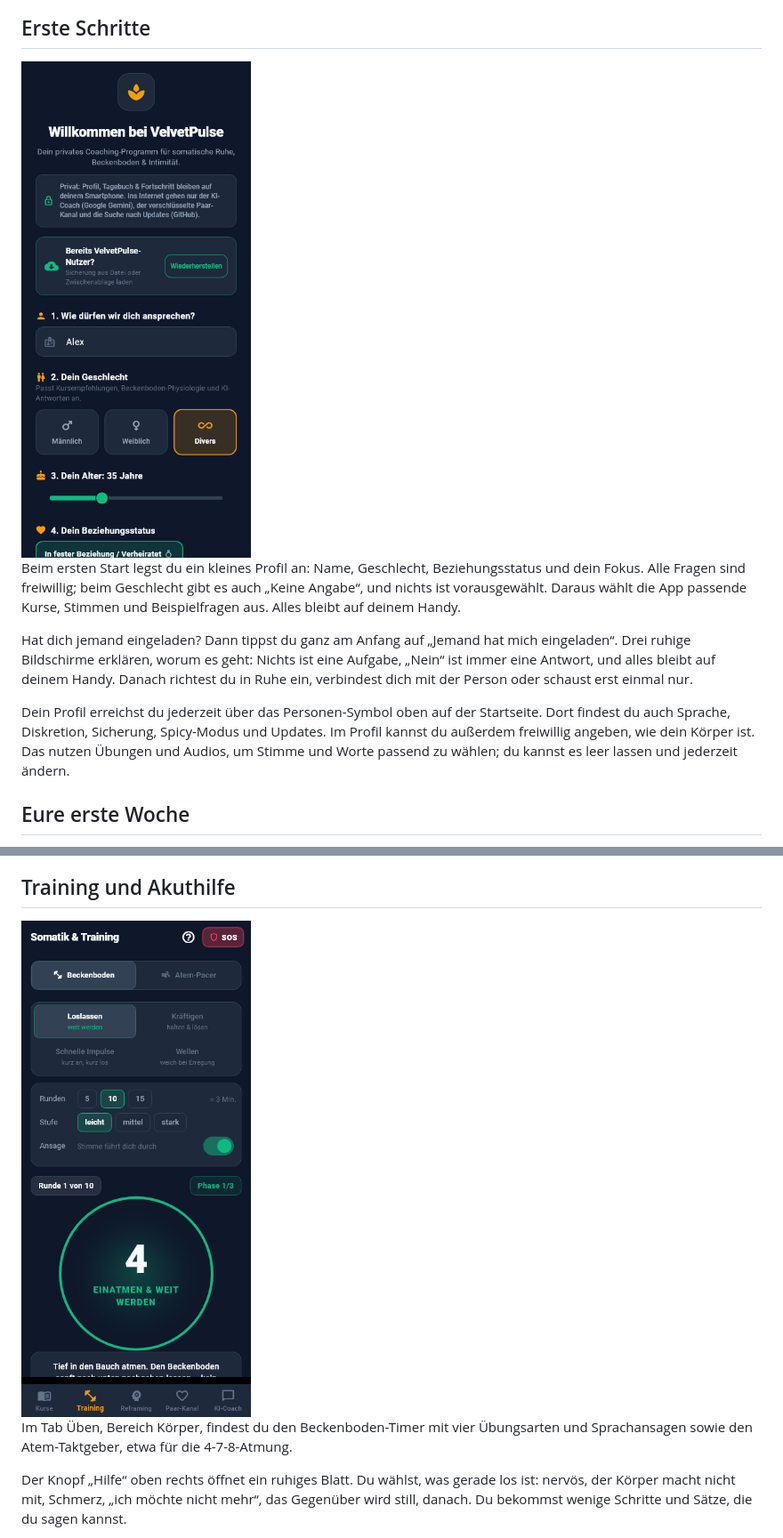
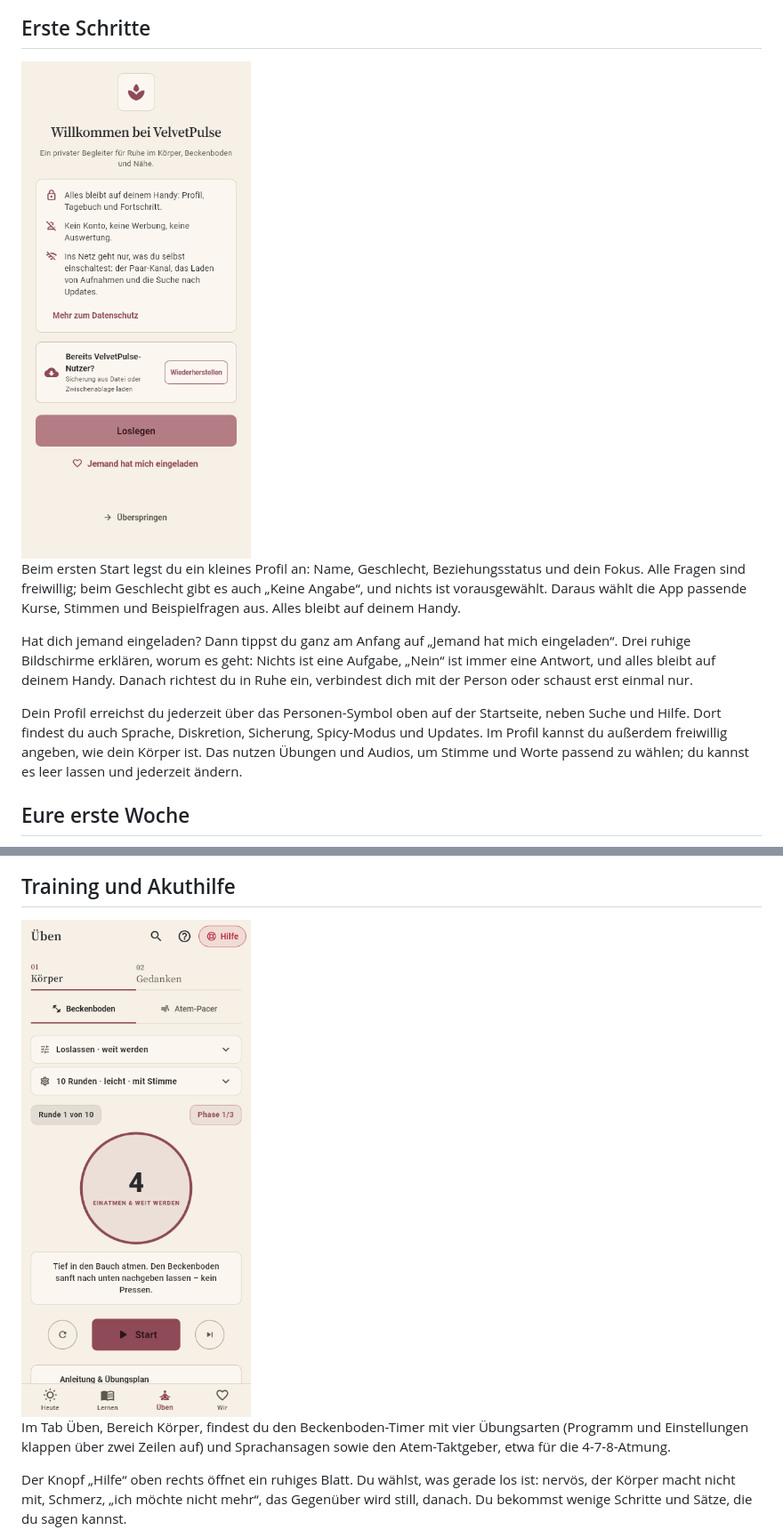
Before and after one commit to angemann-app/velvet_app, a Markdown page: docs/ANLEITUNG.md, 2 parts joined by grey strips. Shown at 89% size. Rendered like a GitHub page; pictures changed too: docs/anleitung/00_onboarding.png, docs/anleitung/02_training.png.

Commit message:
Anleitung: Texte und Bildschirmfotos nach dem Aufräumen nachgezogen (de, en)

```diff
--- a/docs/ANLEITUNG.md
+++ b/docs/ANLEITUNG.md
@@ -30,7 +30,7 @@ Beim ersten Start legst du ein kleines Profil an: Name, Geschlecht, Beziehungsst
 
 Hat dich jemand eingeladen? Dann tippst du ganz am Anfang auf „Jemand hat mich eingeladen“. Drei ruhige Bildschirme erklären, worum es geht: Nichts ist eine Aufgabe, „Nein“ ist immer eine Antwort, und alles bleibt auf deinem Handy. Danach richtest du in Ruhe ein, verbindest dich mit der Person oder schaust erst einmal nur.
 
-Dein Profil erreichst du jederzeit über das Personen-Symbol oben auf der Startseite. Dort findest du auch Sprache, Diskretion, Sicherung, Spicy-Modus und Updates. Im Profil kannst du außerdem freiwillig angeben, wie dein Körper ist. Das nutzen Übungen und Audios, um Stimme und Worte passend zu wählen; du kannst es leer lassen und jederzeit ändern.
+Dein Profil erreichst du jederzeit über das Personen-Symbol oben auf der Startseite, neben Suche und Hilfe. Dort findest du auch Sprache, Diskretion, Sicherung, Spicy-Modus und Updates. Im Profil kannst du außerdem freiwillig angeben, wie dein Körper ist. Das nutzen Übungen und Audios, um Stimme und Worte passend zu wählen; du kannst es leer lassen und jederzeit ändern.
 
 
 ## Eure erste Woche
@@ -111,7 +111,7 @@ Was dir beim Hören, Lesen oder Tagträumen in den Sinn kommt, gehört dir. Eine
 
 <img src="anleitung/02_training.png" width="260" alt="Training und Akuthilfe">
 
-Im Tab Üben, Bereich Körper, findest du den Beckenboden-Timer mit vier Übungsarten und Sprachansagen sowie den Atem-Taktgeber, etwa für die 4-7-8-Atmung.
+Im Tab Üben, Bereich Körper, findest du den Beckenboden-Timer mit vier Übungsarten (Programm und Einstellungen klappen über zwei Zeilen auf) und Sprachansagen sowie den Atem-Taktgeber, etwa für die 4-7-8-Atmung.
 
 Der Knopf „Hilfe“ oben rechts öffnet ein ruhiges Blatt. Du wählst, was gerade los ist: nervös, der Körper macht nicht mit, Schmerz, „ich möchte nicht mehr“, das Gegenüber wird still, danach. Du bekommst wenige Schritte und Sätze, die du sagen kannst.
 
```
Also changed, not shown: other parts of docs/ANLEITUNG.md (+3 -1 lines), docs/GUIDE.md (+5 -3 lines), docs/anleitung/01_kurse.png, docs/anleitung/04_paarkanal_verbunden.png, 3 other files.
